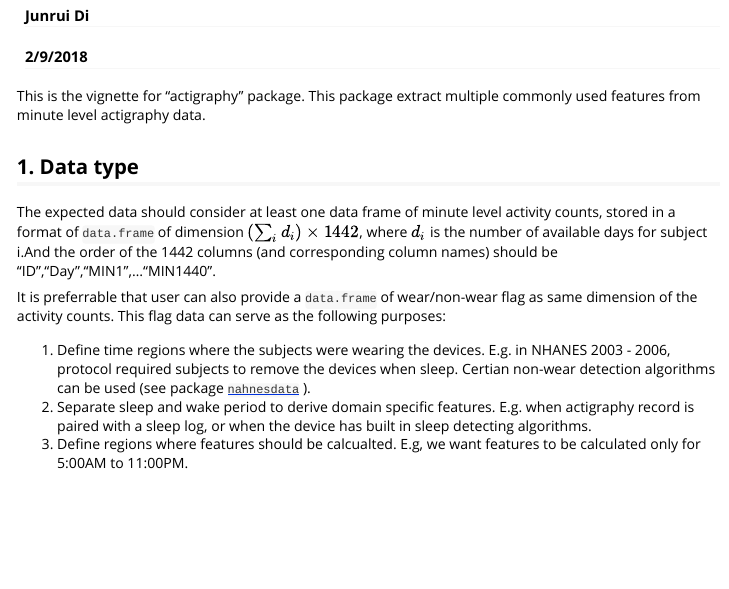
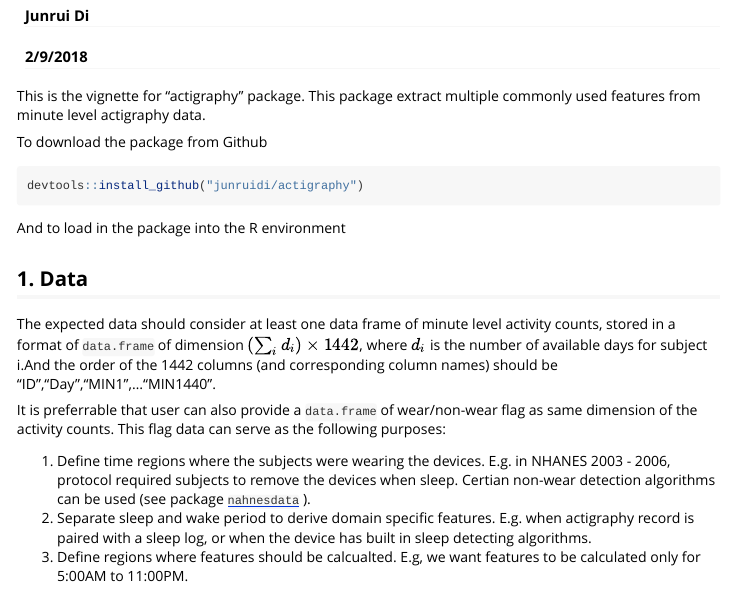
Before and after one commit to junruidi/actigraphy, an R Markdown document (vignettes/actigraphy.Rmd): the page in a window 1100 px wide, from 70 px down. Rendered offline with R 4.5, knitr and Pandoc, with nearby package versions; long lines of code are wrapped.

Commit message:
keep change v

````diff
--- a/vignettes/actigraphy.Rmd
+++ b/vignettes/actigraphy.Rmd
@@ -15,14 +15,20 @@ knitr::opts_chunk$set(
   comment = "#>"
 )
 ```
+This is the vignette for "actigraphy" package. This package extract multiple commonly used features from minute level actigraphy data.
 
+To download the package from Github
+```{r, eval=FALSE}
+devtools::install_github("junruidi/actigraphy")
+```
+
+And to load in the package into the R environment
 ```{r, echo=FALSE}
 library(actigraphy)
 ```
 
-This is the vignette for "actigraphy" package. This package extract multiple commonly used features from minute level actigraphy data.
 
-## 1. Data type
+## 1. Data
 
 The expected data should consider at least one data frame of minute level activity counts, stored in a format of `data.frame` of dimension $(\sum_i d_i) \times 1442$, where $d_i$ is the number of available days for subject i.And the order of the 1442 columns (and corresponding column names) should be "ID","Day","MIN1",..."MIN1440".
 
````
